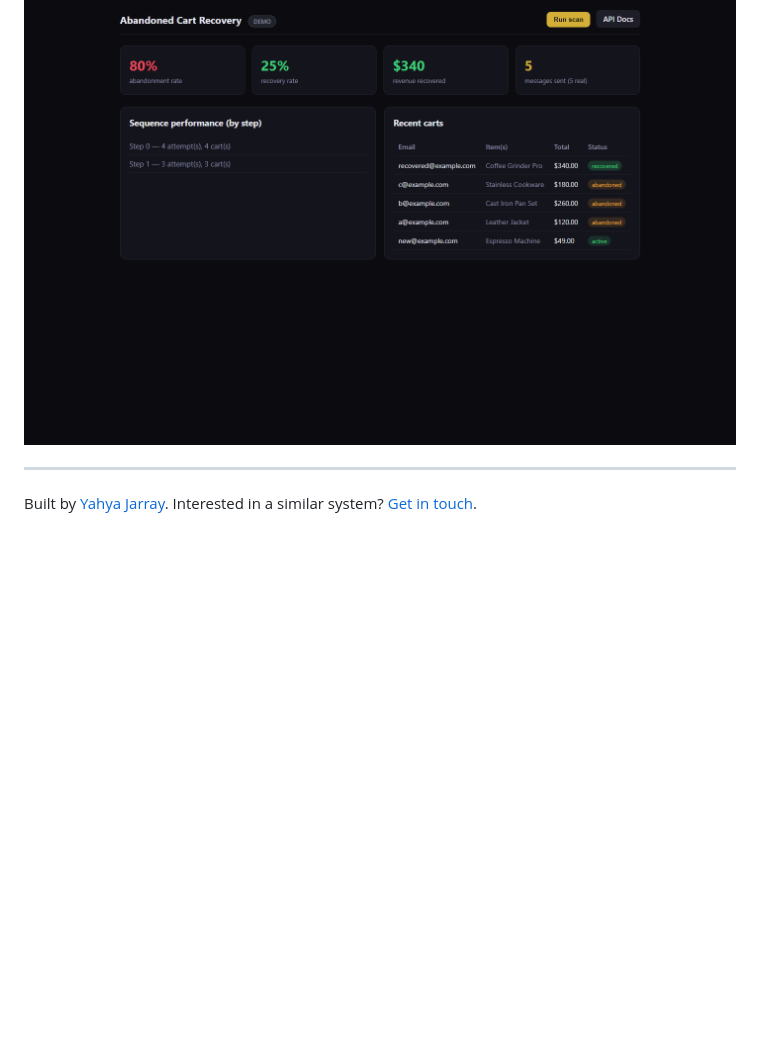
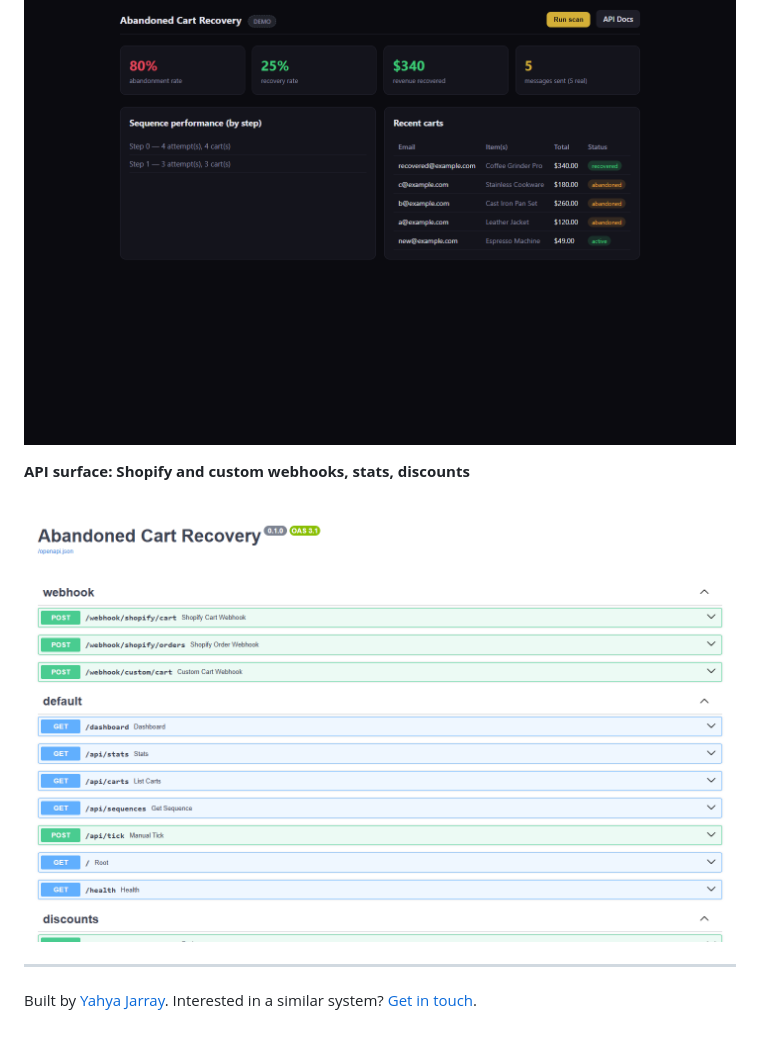
Before and after one commit to jryahia/showcase-abandoned-cart-recovery, a Markdown page: README.md, the part around the change. GitHub-like rendering; pictures changed too: assets/10-api.png (added); blank space fills up the shorter version.

```diff
--- a/README.md
+++ b/README.md
@@ -43,6 +43,10 @@ Most stores do nothing about abandoned carts, or send one generic email days lat
 
 ![Abandonment, recovery and per-step performance](assets/00-dashboard.png)
 
+**API surface: Shopify and custom webhooks, stats, discounts**
+
+![API surface: Shopify and custom webhooks, stats, discounts](assets/10-api.png)
+
 ---
 
 Built by [Yahya Jarray](https://github.com/jryahia). Interested in a similar system? [Get in touch](mailto:yahiajarray43@gmail.com).
```
Also changed, not shown: 1 other file.
